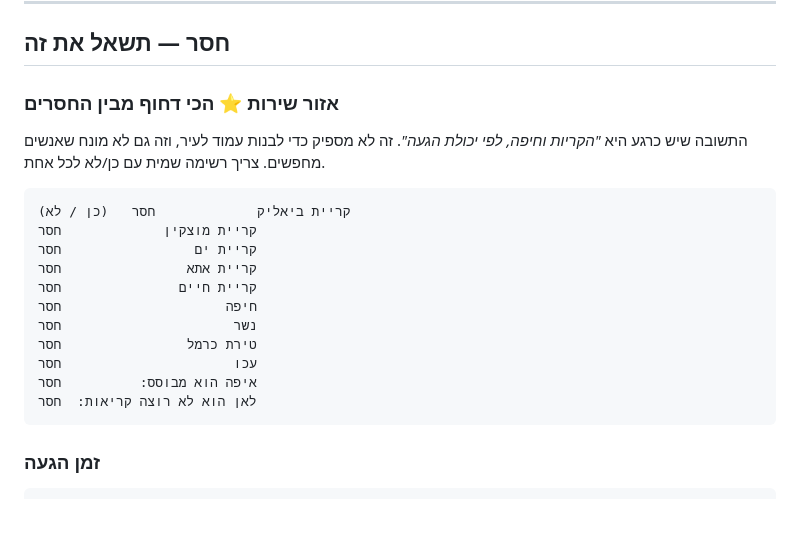
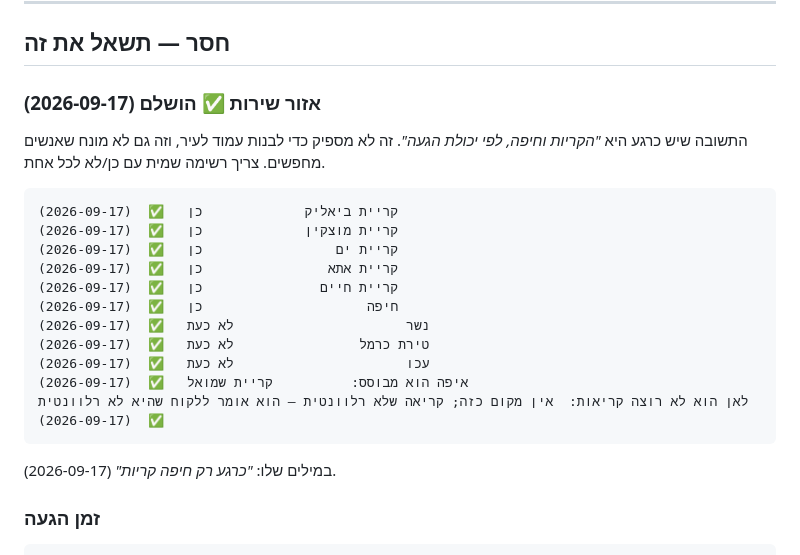
Before and after one commit to zviki-locksmith/zviki-locksmith-krayot, a Markdown page: docs/FACTS.md, the part around the change. Drawn GitHub-style; blank space fills up the shorter version.

Commit message:
הושלם סעיף אזור שירות (2026-09-17)
נענו: 24  ·  סירב: 6  ·  חסר: 34  ·  הבא בתור: זמן הגעה ריאלי לכל עיר

````diff
--- a/docs/FACTS.md
+++ b/docs/FACTS.md
@@ -119,22 +119,24 @@ _עודכן: 2026-09-17_
 
 ## חסר — תשאל את זה
 
-### אזור שירות  ⭐ הכי דחוף מבין החסרים
+### אזור שירות  ✅ הושלם (2026-09-17)
 התשובה שיש כרגע היא *"הקריות וחיפה, לפי יכולת הגעה"*. זה לא מספיק כדי לבנות עמוד לעיר, וזה גם לא מונח שאנשים מחפשים. צריך רשימה שמית עם כן/לא לכל אחת.
 
 ```
-קריית ביאליק             חסר   (כן / לא)
-קריית מוצקין             חסר
-קריית ים                 חסר
-קריית אתא                חסר
-קריית חיים               חסר
-חיפה                     חסר
-נשר                      חסר
-טירת כרמל                חסר
-עכו                      חסר
-איפה הוא מבוסס:          חסר
-לאן הוא לא רוצה קריאות:  חסר
+קריית ביאליק             כן   ✅  (2026-09-17)
+קריית מוצקין             כן   ✅  (2026-09-17)
+קריית ים                 כן   ✅  (2026-09-17)
+קריית אתא                כן   ✅  (2026-09-17)
+קריית חיים               כן   ✅  (2026-09-17)
+חיפה                     כן   ✅  (2026-09-17)
+נשר                      לא כעת   ✅  (2026-09-17)
+טירת כרמל                לא כעת   ✅  (2026-09-17)
+עכו                      לא כעת   ✅  (2026-09-17)
+איפה הוא מבוסס:          קריית שמואל   ✅  (2026-09-17)
+לאן הוא לא רוצה קריאות:  אין מקום כזה; קריאה שלא רלוונטית — הוא אומר ללקוח שהיא לא רלוונטית   ✅  (2026-09-17)
 ```
+
+במילים שלו: *"כרגע רק חיפה קריות"* (2026-09-17).
 
 ### זמן הגעה
 ```
````
